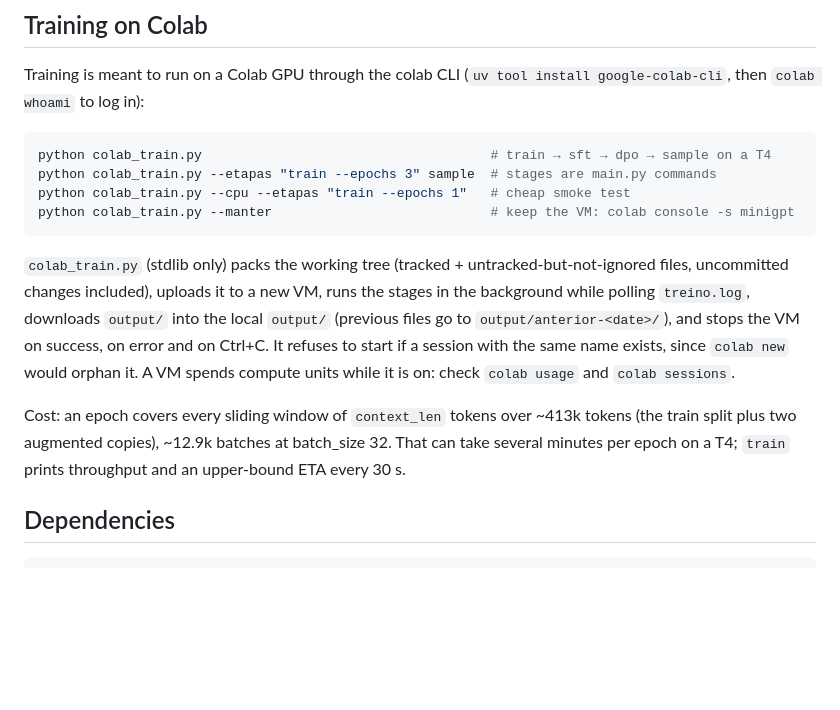
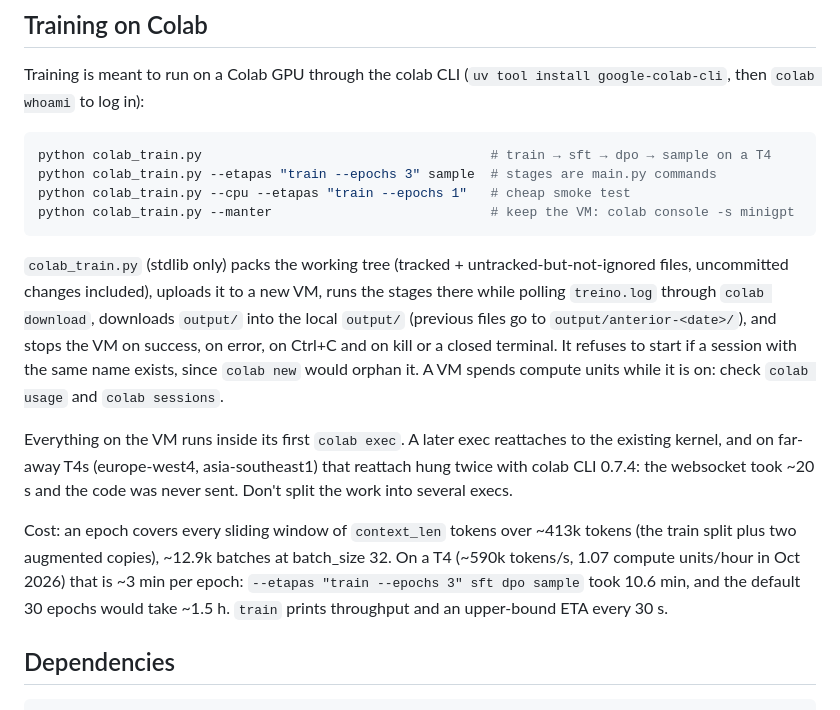
Before and after one commit to edumoraes/minigpt, a Markdown page: AGENTS.md, the part around the change. Rendered like a GitHub page; blank space fills up the shorter version.

Commit message:
docs: custo medido na T4 e a restrição de exec único no AGENTS.md
Na T4: ~590 mil tokens/s, ~3 min por época e 1,07 unidade/hora
(outubro de 2026). Explica também por que tudo roda no primeiro
`colab exec` da máquina.

Co-Authored-By: Claude Opus 5.5 (1M context) <noreply@anthropic.com>

````diff
--- a/AGENTS.md
+++ b/AGENTS.md
@@ -26,9 +26,11 @@ python colab_train.py --cpu --etapas "train --epochs 1"   # cheap smoke test
 python colab_train.py --manter                            # keep the VM: colab console -s minigpt
 ```
 
-`colab_train.py` (stdlib only) packs the working tree (tracked + untracked-but-not-ignored files, uncommitted changes included), uploads it to a new VM, runs the stages in the background while polling `treino.log`, downloads `output/` into the local `output/` (previous files go to `output/anterior-<date>/`), and stops the VM on success, on error and on Ctrl+C. It refuses to start if a session with the same name exists, since `colab new` would orphan it. A VM spends compute units while it is on: check `colab usage` and `colab sessions`.
+`colab_train.py` (stdlib only) packs the working tree (tracked + untracked-but-not-ignored files, uncommitted changes included), uploads it to a new VM, runs the stages there while polling `treino.log` through `colab download`, downloads `output/` into the local `output/` (previous files go to `output/anterior-<date>/`), and stops the VM on success, on error, on Ctrl+C and on kill or a closed terminal. It refuses to start if a session with the same name exists, since `colab new` would orphan it. A VM spends compute units while it is on: check `colab usage` and `colab sessions`.
 
-Cost: an epoch covers every sliding window of `context_len` tokens over ~413k tokens (the train split plus two augmented copies), ~12.9k batches at batch_size 32. That can take several minutes per epoch on a T4; `train` prints throughput and an upper-bound ETA every 30 s.
+Everything on the VM runs inside its first `colab exec`. A later exec reattaches to the existing kernel, and on far-away T4s (europe-west4, asia-southeast1) that reattach hung twice with colab CLI 0.7.4: the websocket took ~20 s and the code was never sent. Don't split the work into several execs.
+
+Cost: an epoch covers every sliding window of `context_len` tokens over ~413k tokens (the train split plus two augmented copies), ~12.9k batches at batch_size 32. On a T4 (~590k tokens/s, 1.07 compute units/hour in Oct 2026) that is ~3 min per epoch: `--etapas "train --epochs 3" sft dpo sample` took 10.6 min, and the default 30 epochs would take ~1.5 h. `train` prints throughput and an upper-bound ETA every 30 s.
 
 ## Dependencies
 
````
